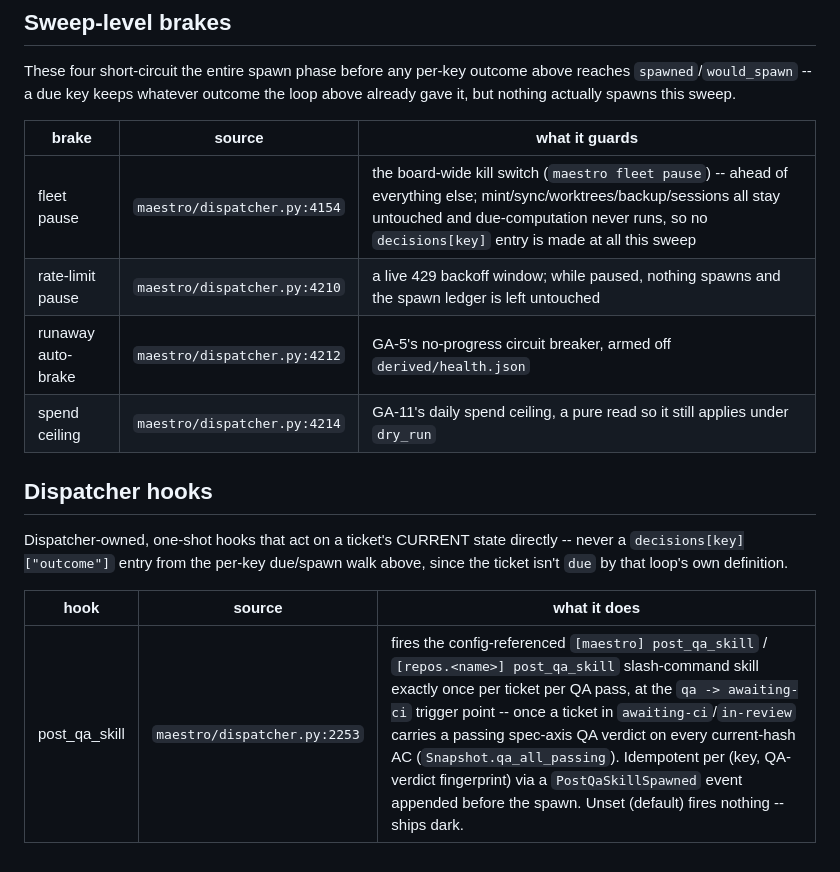
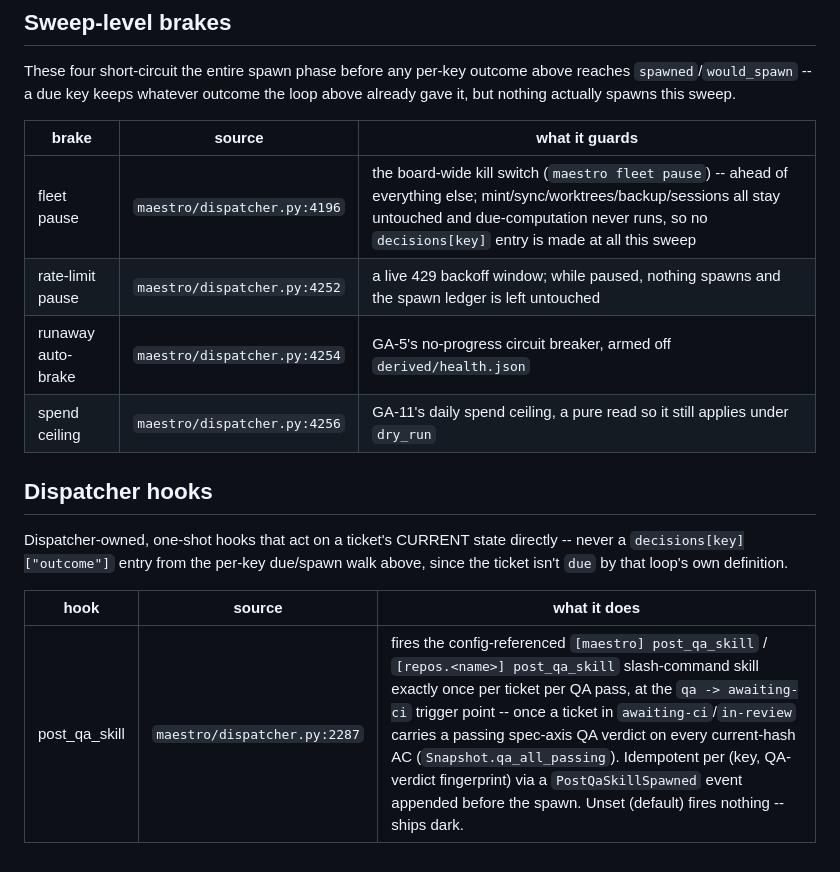
Before and after one commit to cortop/maestro, a Markdown page: docs/dispatch-gates.md, the part around one of its changes. Drawn GitHub-style.

```diff
--- a/docs/dispatch-gates.md
+++ b/docs/dispatch-gates.md
@@ -55,10 +55,10 @@ These four short-circuit the entire spawn phase before any per-key outcome above
 
 | brake | source | what it guards |
 |---|---|---|
-| fleet pause | `maestro/dispatcher.py:4154` | the board-wide kill switch (`maestro fleet pause`) -- ahead of everything else; mint/sync/worktrees/backup/sessions all stay untouched and due-computation never runs, so no `decisions[key]` entry is made at all this sweep |
-| rate-limit pause | `maestro/dispatcher.py:4210` | a live 429 backoff window; while paused, nothing spawns and the spawn ledger is left untouched |
-| runaway auto-brake | `maestro/dispatcher.py:4212` | GA-5's no-progress circuit breaker, armed off `derived/health.json` |
-| spend ceiling | `maestro/dispatcher.py:4214` | GA-11's daily spend ceiling, a pure read so it still applies under `dry_run` |
+| fleet pause | `maestro/dispatcher.py:4196` | the board-wide kill switch (`maestro fleet pause`) -- ahead of everything else; mint/sync/worktrees/backup/sessions all stay untouched and due-computation never runs, so no `decisions[key]` entry is made at all this sweep |
+| rate-limit pause | `maestro/dispatcher.py:4252` | a live 429 backoff window; while paused, nothing spawns and the spawn ledger is left untouched |
+| runaway auto-brake | `maestro/dispatcher.py:4254` | GA-5's no-progress circuit breaker, armed off `derived/health.json` |
+| spend ceiling | `maestro/dispatcher.py:4256` | GA-11's daily spend ceiling, a pure read so it still applies under `dry_run` |
 
 ## Dispatcher hooks
 
@@ -66,4 +66,4 @@ Dispatcher-owned, one-shot hooks that act on a ticket's CURRENT state directly -
 
 | hook | source | what it does |
 |---|---|---|
-| post_qa_skill | `maestro/dispatcher.py:2253` | fires the config-referenced `[maestro] post_qa_skill` / `[repos.<name>] post_qa_skill` slash-command skill exactly once per ticket per QA pass, at the `qa -> awaiting-ci` trigger point -- once a ticket in `awaiting-ci`/`in-review` carries a passing spec-axis QA verdict on every current-hash AC (`Snapshot.qa_all_passing`). Idempotent per (key, QA-verdict fingerprint) via a `PostQaSkillSpawned` event appended before the spawn. Unset (default) fires nothing -- ships dark. |
+| post_qa_skill | `maestro/dispatcher.py:2287` | fires the config-referenced `[maestro] post_qa_skill` / `[repos.<name>] post_qa_skill` slash-command skill exactly once per ticket per QA pass, at the `qa -> awaiting-ci` trigger point -- once a ticket in `awaiting-ci`/`in-review` carries a passing spec-axis QA verdict on every current-hash AC (`Snapshot.qa_all_passing`). Idempotent per (key, QA-verdict fingerprint) via a `PostQaSkillSpawned` event appended before the spawn. Unset (default) fires nothing -- ships dark. |
```
Also changed, not shown: other parts of docs/dispatch-gates.md (+40 -40 lines).
